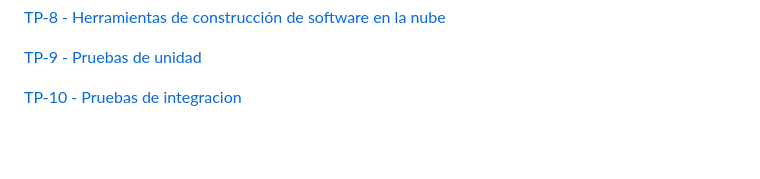
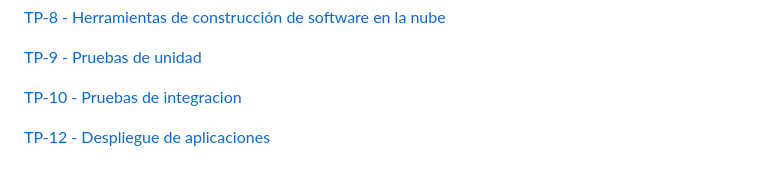
Before and after one commit to ju4ncito/ing-sw-3-villarreal, a Markdown page: README.md, the part around the change. GitHub-like rendering; blank space fills up the shorter version.

```diff
--- a/README.md
+++ b/README.md
@@ -26,3 +26,5 @@ Juan Manuel Villarreal
 [TP-9 - Pruebas de unidad](/ejercicio-9)
 
 [TP-10 - Pruebas de integracion](/ejercicio-10)
+
+[TP-12 - Despliegue de aplicaciones](/ejercicio-12)
```
Also changed, not shown: ejercicio-12/README.md (+51 -1 lines), ejercicio-12/screenshots/tp12-2.png (added).
